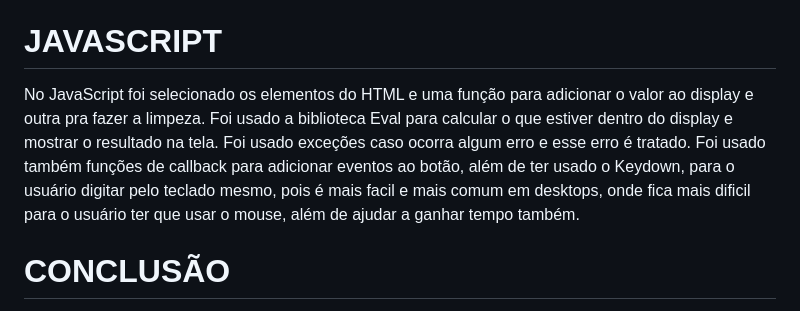
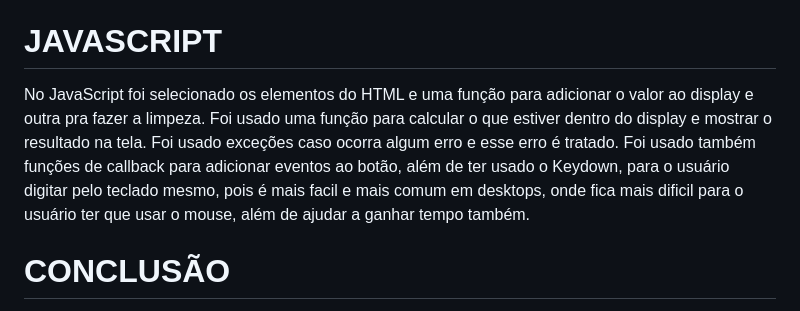
Before and after one commit to Paulo19961944/Calculadora, a Markdown page: README.md, the part around the change. GitHub-like rendering.

```diff
--- a/README.md
+++ b/README.md
@@ -19,7 +19,7 @@ Também foi utilizado regra dos 8 e regra dos 4 para espaçamento, arredondament
 
 # JAVASCRIPT
 
-No JavaScript foi selecionado os elementos do HTML e uma função para adicionar o valor ao display e outra pra fazer a limpeza. Foi usado a biblioteca Eval para calcular o que estiver dentro do display e mostrar o resultado na tela. Foi usado exceções caso ocorra algum erro e esse erro é tratado. Foi usado também funções de callback para adicionar eventos ao botão, além de ter usado o Keydown, para o usuário digitar pelo teclado mesmo, pois é mais facil e mais comum em desktops, onde fica mais dificil para o usuário ter que usar o mouse, além de ajudar a ganhar tempo também.
+No JavaScript foi selecionado os elementos do HTML e uma função para adicionar o valor ao display e outra pra fazer a limpeza. Foi usado uma função para calcular o que estiver dentro do display e mostrar o resultado na tela. Foi usado exceções caso ocorra algum erro e esse erro é tratado. Foi usado também funções de callback para adicionar eventos ao botão, além de ter usado o Keydown, para o usuário digitar pelo teclado mesmo, pois é mais facil e mais comum em desktops, onde fica mais dificil para o usuário ter que usar o mouse, além de ajudar a ganhar tempo também.
 
 
 # CONCLUSÃO
```
